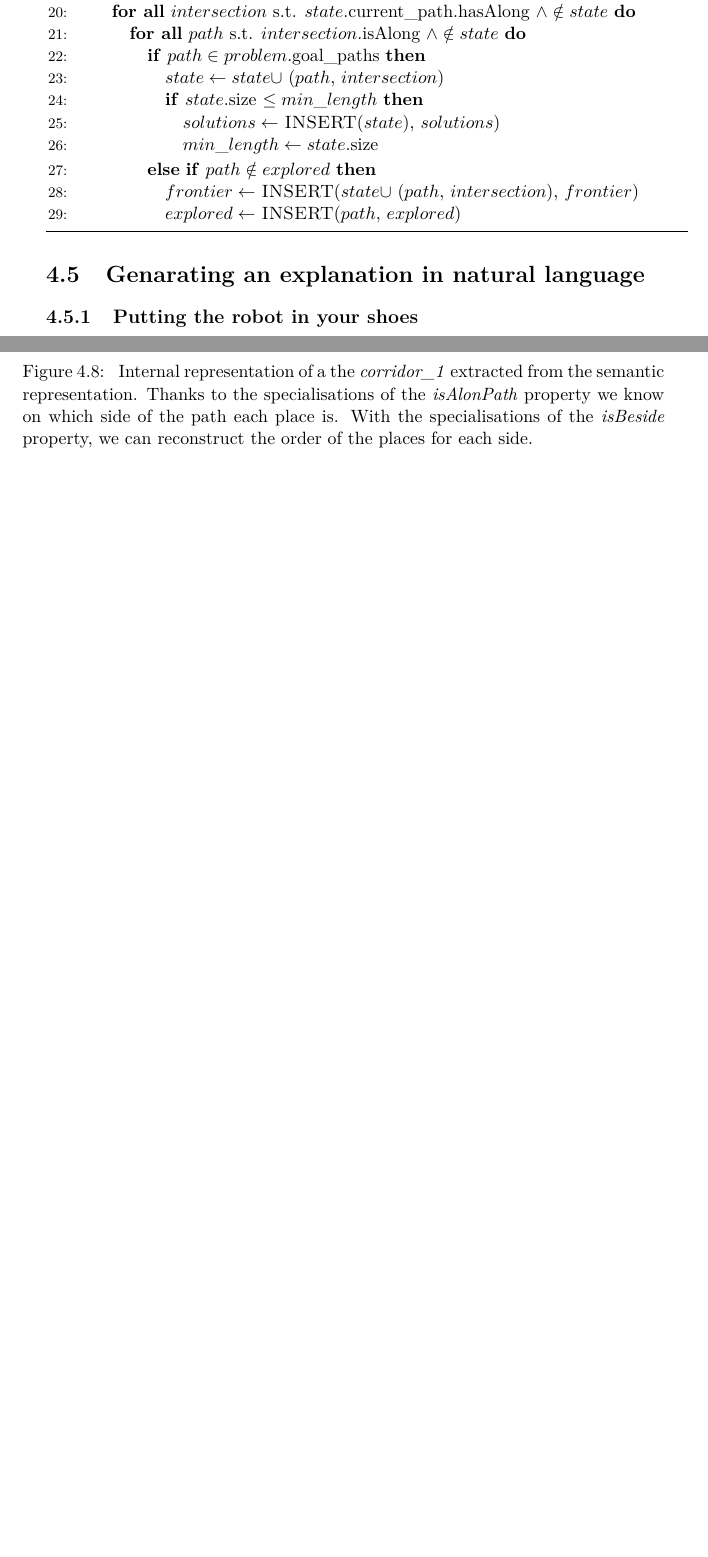
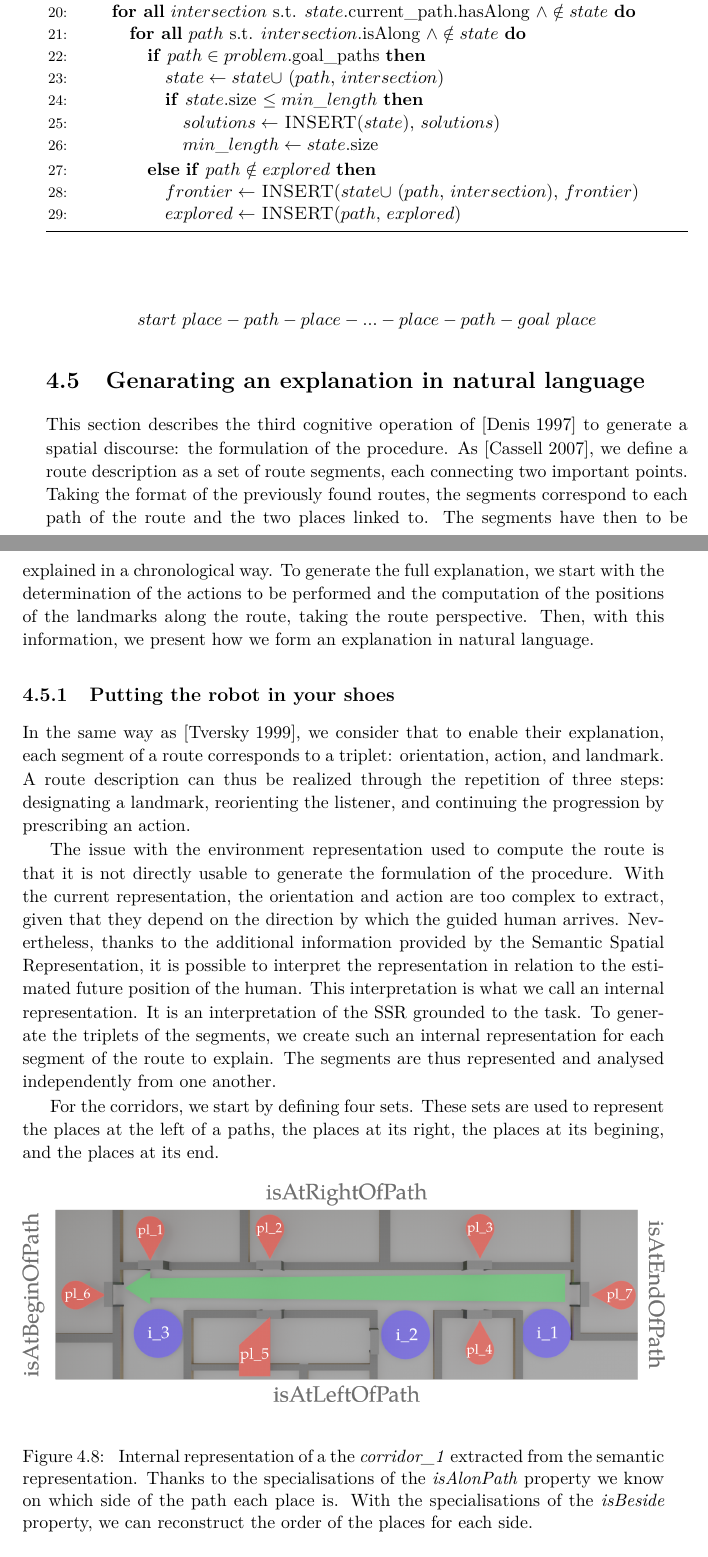
Before and after one commit to sarthou/thesis, a LaTeX thesis (These.tex, which reads Chapter3.tex): two parts of pages 41 and 42 of 177, joined at a grey line, cut so that both start at the same text, the shorter picture padded with empty space. Compiled offline with pdfLaTeX.

Commit message:
chapter 3 start explanation generation

```diff
--- a/Chapter3.tex
+++ b/Chapter3.tex
@@ -309,11 +309,25 @@ Whereat the region-level an exhaustive search was acceptable due to the limited
 
 This algorithm has been adapted to better fit our problem. First of all, a place can be along several paths. It the the case of our starting place, in additon to be along \textit{corridor\_1}, we had described it as being also along \textit{corridor\_4}. Performing a search for each combination of departure path and destination path would be time-consuming. Where a breadth-first algorithm commonly takes one initial state and one goal state, we have adapted it to assume several of each. This modification is visible from line 7 to line 12 of our algorithm. For each initial path, we create an initial state and test if it is one of the goal paths or not. We also put them all in the explored set to avoid to search route passing by them since we are already along with them. The second adaptation comes from the number of solution. A breadth-first only returns the shortest solution. However, if several solutions exist with the same length, only the first found is selected. Since we want to propose several routes, we do not exist the algorithm once a solution is found but rather bound it from there with the variable \textit{min\_length}. At line 23, any state having a size bigger than the minimum length is forsaken. Once all the routes under exploration reach this limit the frontier becomes empty and the algorithm stops.
 
-This algorithm is applied to each sub-routes find at the previous stage. The overall routes are then recomposed with the results found at the place-level.
+This algorithm is applied to each sub-routes find at the previous stage. The overall routes are then recomposed with the results found at the place-level. The final routes are in the form of:
+
+\begin{gather*}
+start\ place - path - place - ... - place - path - goal\ place
+\end{gather*}
 
 \section{Genarating an explanation in natural language}
 
+This section describes the third cognitive operation of \cite{denis_1997_description} to generate a spatial discourse: the formulation of the procedure. As \cite{cassell_2007_trading}, we define a route description as a set of route segments, each connecting two important points. Taking the format of the previously found routes, the segments correspond to each path of the route and the two places linked to. The segments have then to be explained in a chronological way. To generate the full explanation, we start with the determination of the actions to be performed and the computation of the positions of the landmarks along the route, taking the route perspective. Then, with this information, we present how we form an explanation in natural language.
+
 \subsection{Putting the robot in your shoes}
+
+In the same way as \cite{tversky_1999_pictorial}, we consider that to enable their explanation, each segment of a route corresponds to a triplet: orientation, action, and landmark. A route description can thus be realized through the repetition of three steps: designating a landmark, reorienting the listener, and continuing the progression by prescribing an action.
+
+The issue with the environment representation used to compute the route is that it is not directly usable to generate the formulation of the procedure. With the current representation, the orientation and action are too complex to extract, given that they depend on the direction by which the guided human arrives. Nevertheless, thanks to the additional information provided by the Semantic Spatial Representation, it is possible to interpret the representation in relation to the estimated future position of the human. This interpretation is what we call an internal representation. It is an interpretation of the SSR grounded to the task. To generate the triplets of the segments, we create such an internal representation for each segment of the route to explain. The segments are thus represented and analysed independently from one another.
+
+For the corridors, we start by defining four sets. These sets are used to represent the places at the left of a paths, the places at its right, the places at its begining, and the places at its end.
+
+%These information can be found in the ontology with the properties $isAlong$, $isAtLeftOfPath$, and so on. To order the places in each array, we use the properties $isAtLeftOf$ and $isAtRightOf$ also present in the ontology. This internal representation can be displayed and gives Figure~\ref{fig:corridor} for the corridor\_1 of region\_1 from the example \ref{fig:P2P}. The $isInfrontOf$ property is used to generate better placements.
 
 \begin{figure}[ht!]
 \centering
```
Also changed, not shown: Chapter3.tex (5 more changed lines).
